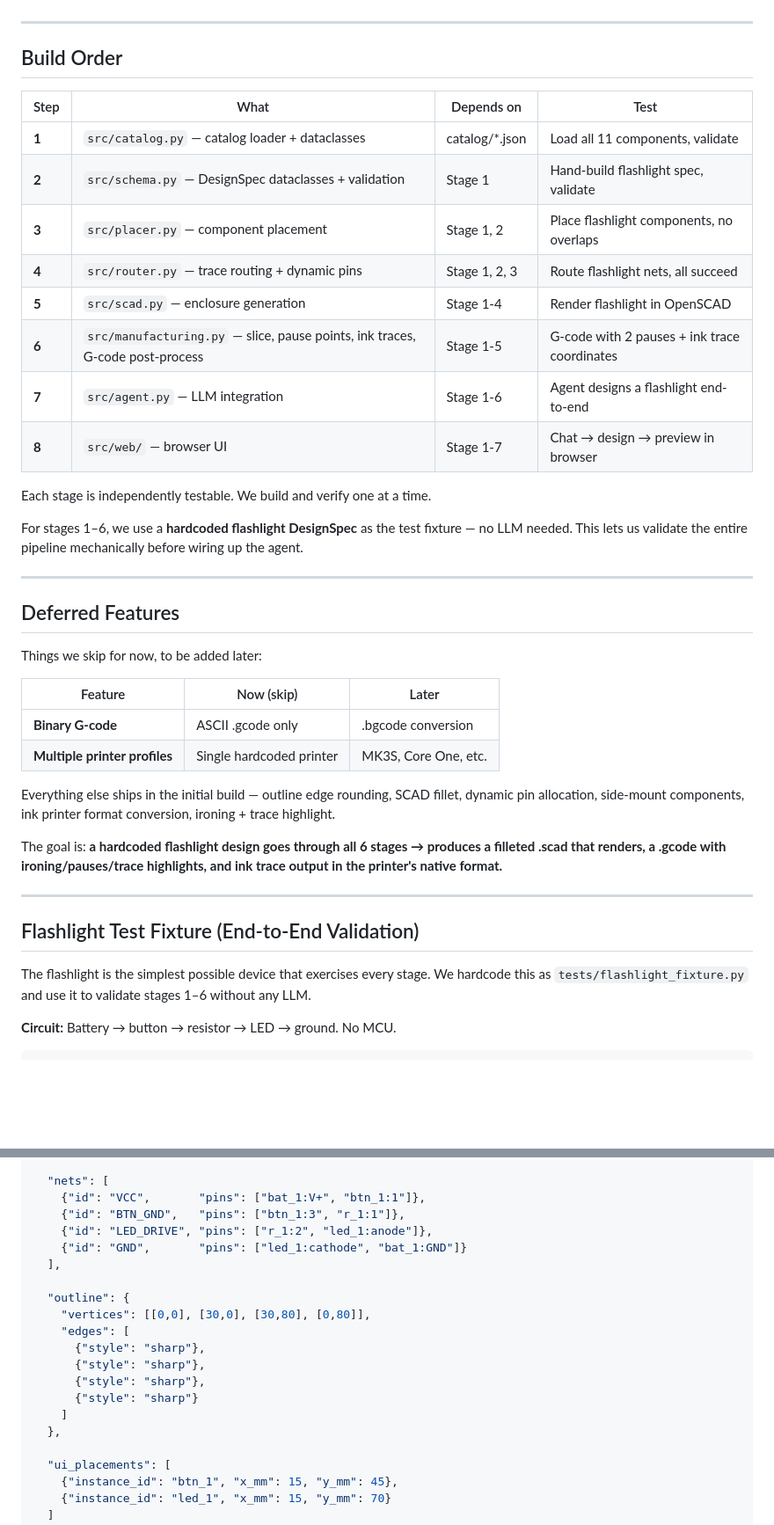
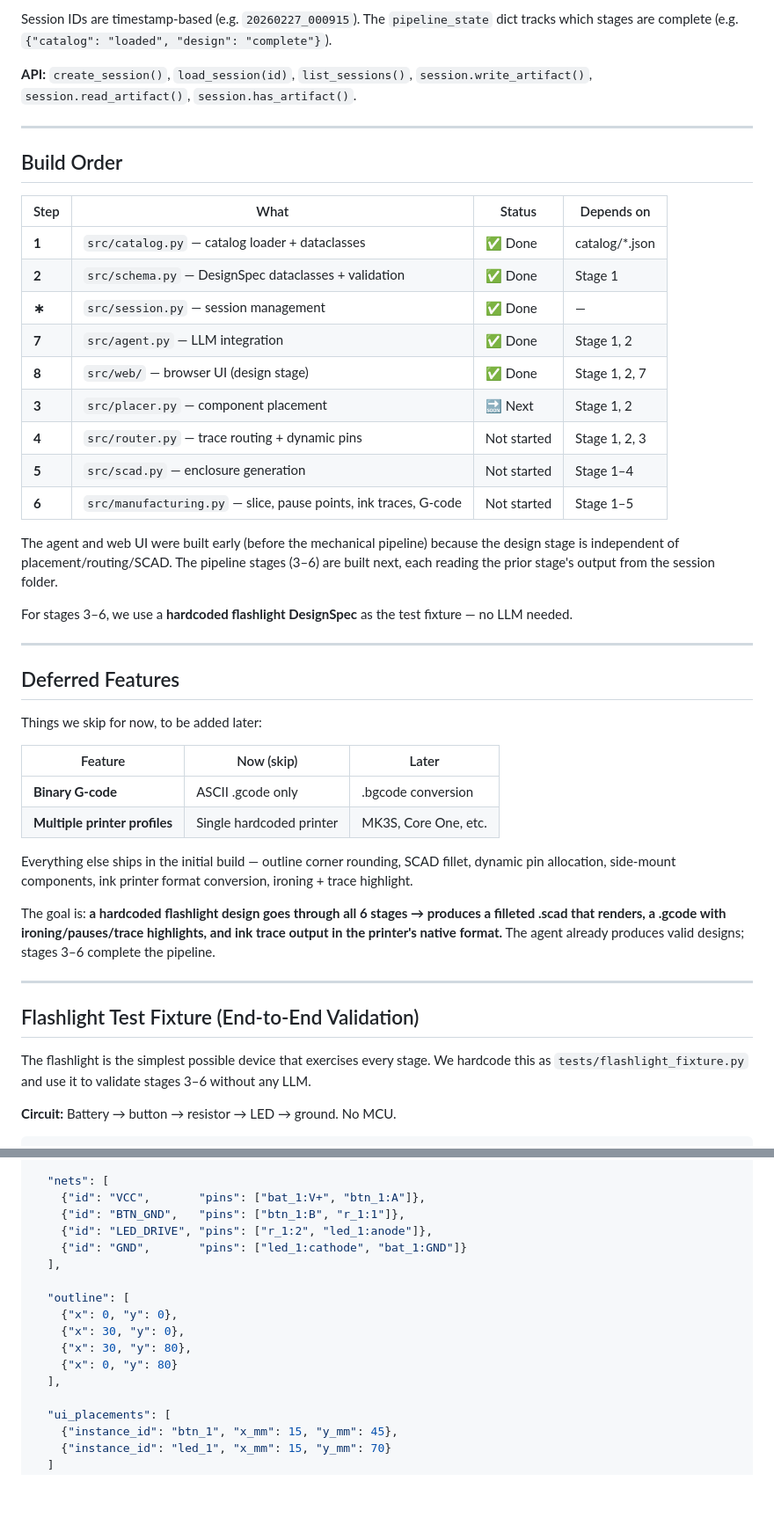
Before and after one commit to HCC-Lab-Aarhus/manufacturerAI, a Markdown page: PLAN.md, 2 parts joined by grey strips. Shown at 88% size. GitHub-like rendering; blank space fills up the shorter version.

```diff
--- a/PLAN.md
+++ b/PLAN.md
@@ -500,22 +553,26 @@ The agent has tools to:
+Session IDs are timestamp-based (e.g. `20260227_000915`). The `pipeline_state` dict tracks which stages are complete (e.g. `{"catalog": "loaded", "design": "complete"}`).
+
+**API:** `create_session()`, `load_session(id)`, `list_sessions()`, `session.write_artifact()`, `session.read_artifact()`, `session.has_artifact()`.
 
 ---
 
 ## Build Order
 
-| Step | What | Depends on | Test |
-|------|------|------------|------|
-| **1** | `src/catalog.py` — catalog loader + dataclasses | catalog/*.json | Load all 11 components, validate |
-| **2** | `src/schema.py` — DesignSpec dataclasses + validation | Stage 1 | Hand-build flashlight spec, validate |
-| **3** | `src/placer.py` — component placement | Stage 1, 2 | Place flashlight components, no overlaps |
-| **4** | `src/router.py` — trace routing + dynamic pins | Stage 1, 2, 3 | Route flashlight nets, all succeed |
-| **5** | `src/scad.py` — enclosure generation | Stage 1-4 | Render flashlight in OpenSCAD |
-| **6** | `src/manufacturing.py` — slice, pause points, ink traces, G-code post-process | Stage 1-5 | G-code with 2 pauses + ink trace coordinates |
-| **7** | `src/agent.py` — LLM integration | Stage 1-6 | Agent designs a flashlight end-to-end |
-| **8** | `src/web/` — browser UI | Stage 1-7 | Chat → design → preview in browser |
+| Step | What | Status | Depends on |
+|------|------|--------|------------|
+| **1** | `src/catalog.py` — catalog loader + dataclasses | ✅ Done | catalog/*.json |
+| **2** | `src/schema.py` — DesignSpec dataclasses + validation | ✅ Done | Stage 1 |
+| **∗** | `src/session.py` — session management | ✅ Done | — |
+| **7** | `src/agent.py` — LLM integration | ✅ Done | Stage 1, 2 |
+| **8** | `src/web/` — browser UI (design stage) | ✅ Done | Stage 1, 2, 7 |
+| **3** | `src/placer.py` — component placement | 🔜 Next | Stage 1, 2 |
+| **4** | `src/router.py` — trace routing + dynamic pins | Not started | Stage 1, 2, 3 |
+| **5** | `src/scad.py` — enclosure generation | Not started | Stage 1–4 |
+| **6** | `src/manufacturing.py` — slice, pause points, ink traces, G-code | Not started | Stage 1–5 |
 
-Each stage is independently testable. We build and verify one at a time.
+The agent and web UI were built early (before the mechanical pipeline) because the design stage is independent of placement/routing/SCAD. The pipeline stages (3–6) are built next, each reading the prior stage's output from the session folder.
 
-For stages 1–6, we use a **hardcoded flashlight DesignSpec** as the test fixture — no LLM needed. This lets us validate the entire pipeline mechanically before wiring up the agent.
+For stages 3–6, we use a **hardcoded flashlight DesignSpec** as the test fixture — no LLM needed.
 
 ---
 
@@ -528,15 +585,15 @@ Things we skip for now, to be added later:
 | **Binary G-code** | ASCII .gcode only | .bgcode conversion |
 | **Multiple printer profiles** | Single hardcoded printer | MK3S, Core One, etc. |
 
-Everything else ships in the initial build — outline edge rounding, SCAD fillet, dynamic pin allocation, side-mount components, ink printer format conversion, ironing + trace highlight.
+Everything else ships in the initial build — outline corner rounding, SCAD fillet, dynamic pin allocation, side-mount components, ink printer format conversion, ironing + trace highlight.
 
-The goal is: **a hardcoded flashlight design goes through all 6 stages → produces a filleted .scad that renders, a .gcode with ironing/pauses/trace highlights, and ink trace output in the printer's native format.**
+The goal is: **a hardcoded flashlight design goes through all 6 stages → produces a filleted .scad that renders, a .gcode with ironing/pauses/trace highlights, and ink trace output in the printer's native format.** The agent already produces valid designs; stages 3–6 complete the pipeline.
 
 ---
 
 ## Flashlight Test Fixture (End-to-End Validation)
 
-The flashlight is the simplest possible device that exercises every stage. We hardcode this as `tests/flashlight_fixture.py` and use it to validate stages 1–6 without any LLM.
+The flashlight is the simplest possible device that exercises every stage. We hardcode this as `tests/flashlight_fixture.py` and use it to validate stages 3–6 without any LLM.
 
 **Circuit:** Battery → button → resistor → LED → ground. No MCU.
 
@@ -582,21 +639,18 @@ The flashlight is the simplest possible device that exercises every stage. We ha
   ],
 
   "nets": [
-    {"id": "VCC",       "pins": ["bat_1:V+", "btn_1:1"]},
-    {"id": "BTN_GND",   "pins": ["btn_1:3", "r_1:1"]},
+    {"id": "VCC",       "pins": ["bat_1:V+", "btn_1:A"]},
+    {"id": "BTN_GND",   "pins": ["btn_1:B", "r_1:1"]},
     {"id": "LED_DRIVE", "pins": ["r_1:2", "led_1:anode"]},
     {"id": "GND",       "pins": ["led_1:cathode", "bat_1:GND"]}
   ],
 
-  "outline": {
-    "vertices": [[0,0], [30,0], [30,80], [0,80]],
-    "edges": [
-      {"style": "sharp"},
-      {"style": "sharp"},
-      {"style": "sharp"},
-      {"style": "sharp"}
-    ]
-  },
+  "outline": [
+    {"x": 0, "y": 0},
+    {"x": 30, "y": 0},
+    {"x": 30, "y": 80},
+    {"x": 0, "y": 80}
+  ],
 
   "ui_placements": [
     {"instance_id": "btn_1", "x_mm": 15, "y_mm": 45},
```
Also changed, not shown: other parts of PLAN.md (+137 -76 lines).
